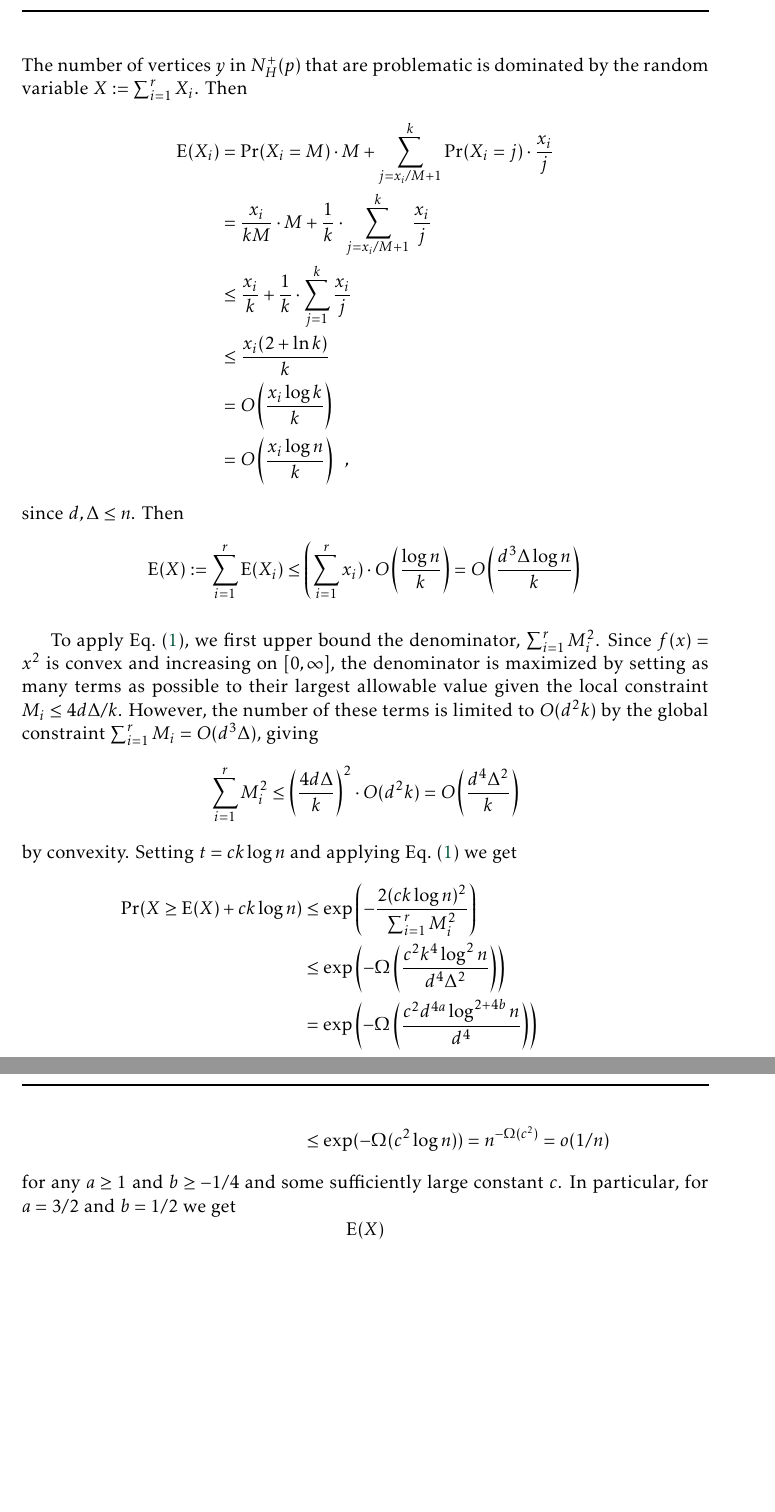
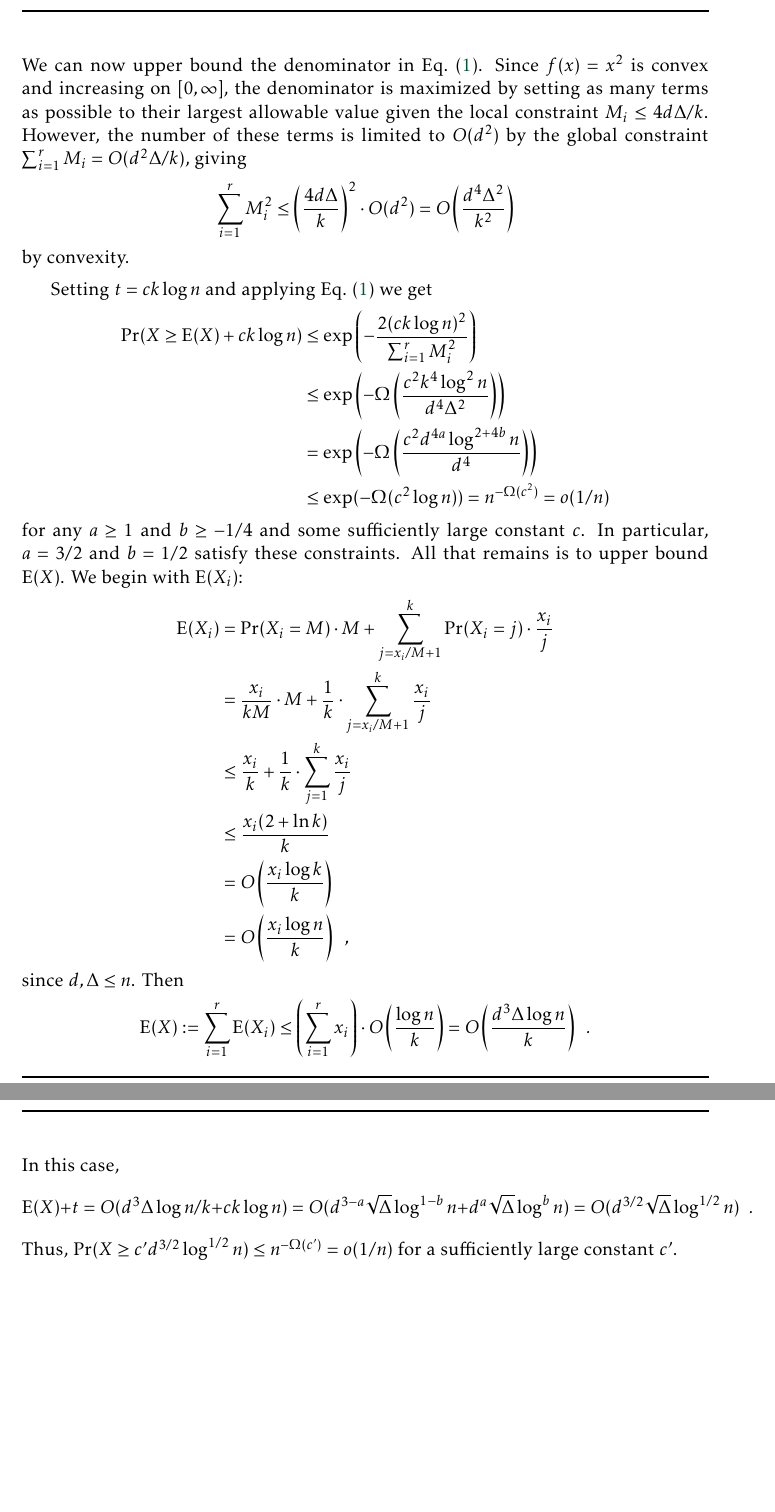
Before and after one commit to patmorin/us2, a LaTeX document (us2.tex): two parts of pages 7 and 8 of 8, joined at a grey line, cut at the place of the change, the shorter picture padded with empty space. Compiled offline with pdfLaTeX.

Commit message:
Checkpoint

```diff
--- a/us2.tex
+++ b/us2.tex
@@ -175 +174,3 @@ Observe that $w_1,\ldots,w_r$ are precisely the vertices that could complete som
+Observe that $w_1,\ldots,w_r$ are precisely the vertices that could complete some $y\in N^+_H(p)$.  We have already defined $k=d^a\sqrt{\Delta}\log^{b} n$ and we have $M_i:=\max\{N_\alpha(w_i):\alpha \in \Phi_{w_i}\}\le 4d\Delta/k$. Observe that $w_i$ has at least $kM_i$ neighbours $y$ in $N^+_H(p)$ such that $w\in N^+_G(y)$.  Therefore $w$ contributes at least $kM_i$ to $\sum_{y\in N^+_H(p)}\deg^+_G(y)= O(d^2\Delta)$.  Therefore $\sum_{i=1}^r M_i = O(d^2\Delta/k)$.  We can now upper bound the denominator in \cref{hoeffding}.  Since $f(x)=x^2$ is convex and increasing on $[0,\infty]$, the denominator is maximized by setting as many terms as possible to their largest allowable value given the local constraint $M_i \le 4d\Delta/k$.  However, the number of these terms is limited to $O(d^2)$ by the global constraint $\sum_{i=1}^r M_i= O(d^2\Delta/k)$, giving
 \[
+    \sum_{i=1}^r M_i^2 \le \left(\frac{4d\Delta}{k}\right)^2\cdot O(d^2) = O\left(\frac{d^4\Delta^2}{k^2}\right)
@@ -179,5 +177,22 @@ Observe that $w_1,\ldots,w_r$ are precisely the vertices that could complete som
 \]
-The number of vertices $y$ in $N^+_H(p)$ that are problematic is dominated by the random variable $X:=\sum_{i=1}^r X_i$.  Then
+by convexity.
+
+% Then
+% \[
+%    \sum_{i=1}^r M_i\le \sum_{i=1}^r\sum_{\alpha} N_\alpha(w_i)
+%    \le \sum_{y\in N^+_H(p)}\deg^+_G(y)^2
+%    < |N^+_H(p)|\cdot 16d^2 = O(d^3\Delta) \enspace .
+% \]
+
+Setting $t=ck\log n$ and applying \cref{hoeffding} we get
+\begin{align*}
+  \Pr(X\ge \E(X) + ck\log n)
+  & \le \exp\left(-\frac{2(ck\log n)^2}{\sum_{i=1}^r M_i^2}\right) \\
+  & \le \exp\left(-\Omega\left(\frac{c^2k^4\log^2 n}{d^4\Delta^2}\right)\right) \\
+  & = \exp\left(-\Omega\left(\frac{c^2d^{4a}\log^{2+4b} n}{d^4}\right)\right) \\
+  & \le \exp(-\Omega(c^2\log n)) = n^{-\Omega(c^2)} = o(1/n)
+\end{align*}
+for any $a\ge 1$ and $b\ge -1/4$ and some sufficiently large constant $c$.  In particular, $a=3/2$ and $b=1/2$ satisfy these constraints.  All that remains is to upper bound $\E(X)$.  We begin with $\E(X_i)$:
 \begin{align*}
   \E(X_i)
   & =\Pr(X_i=M)\cdot M + \sum_{j=x_i/M+1}^k \Pr(X_i=j)\cdot\frac{x_i}{j} \\
@@ -191,28 +206,18 @@ The number of vertices $y$ in $N^+_H(p)$ that are problematic is dominated by th
 \end{align*}
 since $d,\Delta\le n$.  Then
 \[
-  \E(X) := \sum_{i=1}^r\E(X_i) \le \left(\sum_{i=1}^r x_i)\cdot O\left(\frac{\log n}{k}\right) = O\left(\frac{d^3\Delta\log n}{k}\right)
+  \E(X) := \sum_{i=1}^r\E(X_i) \le \left(\sum_{i=1}^r x_i\right)\cdot O\left(\frac{\log n}{k}\right) = O\left(\frac{d^3\Delta\log n}{k}\right)
+   \enspace .
 \]
-
-To apply \cref{hoeffding}, we first upper bound the denominator, $\sum_{i=1}^r M_i^2$.  Since $f(x)=x^2$ is convex and increasing on $[0,\infty]$, the denominator is maximized by setting as many terms as possible to their largest allowable value given the local constraint $M_i \le 4d\Delta/k$.  However, the number of these terms is limited to $O(d^2k)$ by the global constraint $\sum_{i=1}^r M_i= O(d^3\Delta)$, giving
+In this case,
 \[
-    \sum_{i=1}^r M_i^2 \le \left(\frac{4d\Delta}{k}\right)^2\cdot O(d^2k) = O\left(\frac{d^4\Delta^2}{k}\right)
+  \E(X)+t = O(d^3\Delta\log n/k + ck\log n)
+  = O(d^{3-a}\sqrt{\Delta}\log^{1-b} n + d^a\sqrt{\Delta}\log^{b} n)
+  = O(d^{3/2}\sqrt{\Delta}\log^{1/2}n) \enspace .
+  % = O(d^{3/2}\log^{1/4} n + d^{3/2}\log^{3/4} n)
+  % = O(d^{3/2}\log^{3/4} n)  \enspace .
 \]
-by convexity.
-Setting $t=ck\log n$ and applying \cref{hoeffding} we get
-\begin{align*}
-  \Pr(X\ge \E(X) + ck\log n)
-  & \le \exp\left(-\frac{2(ck\log n)^2}{\sum_{i=1}^r M_i^2}\right) \\
-  & \le \exp\left(-\Omega\left(\frac{c^2k^4\log^2 n}{d^4\Delta^2}\right)\right) \\
-  & = \exp\left(-\Omega\left(\frac{c^2d^{4a}\log^{2+4b} n}{d^4}\right)\right) \\
-  & \le \exp(-\Omega(c^2\log n)) = n^{-\Omega(c^2)} = o(1/n)
-\end{align*}
-for any $a\ge 1$ and $b\ge -1/4$ and some sufficiently large constant $c$.  In particular, for $a=3/2$ and $b=1/2$ we get
-\[
-  \E(X)
-\]
-
-
+Thus, $\Pr(X\ge c'd^{3/2}\log^{1/2} n) \le n^{-\Omega(c')}=o(1/n)$ for a sufficiently large constant $c'$.
 %
 % The rest of this appendix is devoted to bounding the various quantities that appear in \cref{hoeffding} so that we can show that the right-hand side of \cref{hoeffding} is $o(1/n)$.  In our setting $k:=d^a\sqrt{\Delta}\log^b n$ for some constants $a,b>0$.  By the end of the appendix, we will have shows that $a=3/2$ and $b=3/4$ satisfy our requirements.
 %
```
Also changed, not shown: us2.tex (10 more changed lines).
